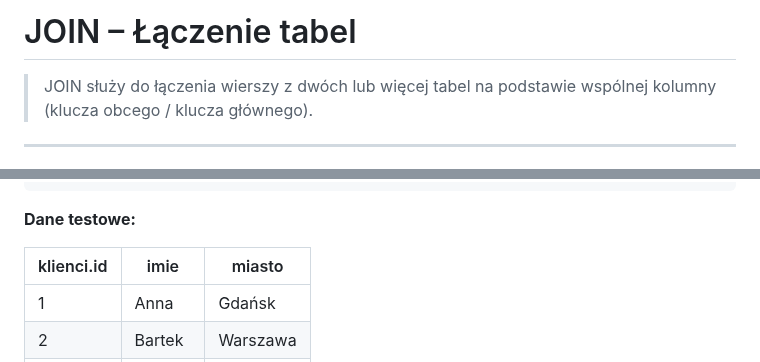
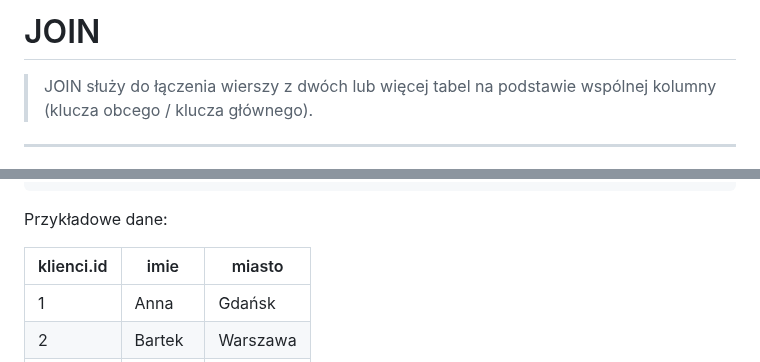
Before and after one commit to alanwnuczko/INF03, a Markdown page: SQL_Zapytania/join.md, 2 parts joined by grey strips. GitHub-like rendering.

````diff
--- a/SQL_Zapytania/join.md
+++ b/SQL_Zapytania/join.md
@@ -1,4 +1,4 @@
-# JOIN – Łączenie tabel
+# JOIN
 
 > JOIN służy do łączenia wierszy z dwóch lub więcej tabel na podstawie wspólnej kolumny (klucza obcego / klucza głównego).
 ---
@@ -22,7 +22,7 @@ CREATE TABLE zamowienia (
 );
 ```
 
-**Dane testowe:**
+Przykładowe dane:
 
 | klienci.id | imie    | miasto   |
 |-----------|---------|----------|
````
Also changed, not shown: other parts of SQL_Zapytania/join.md (+6 -30 lines).
